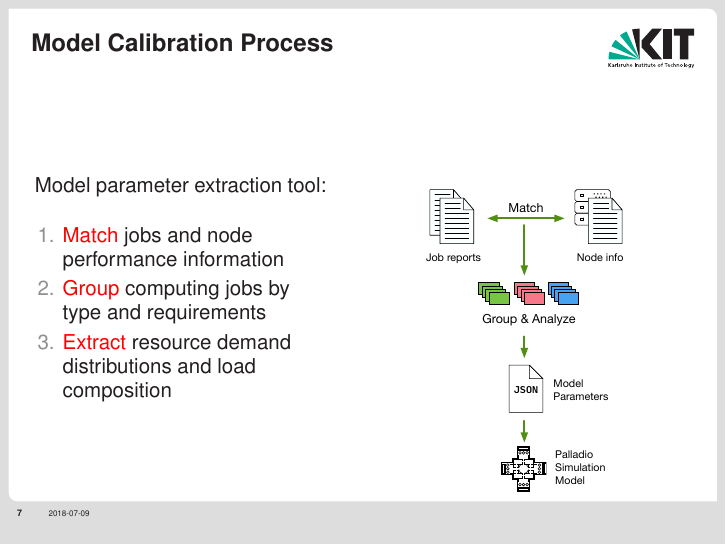
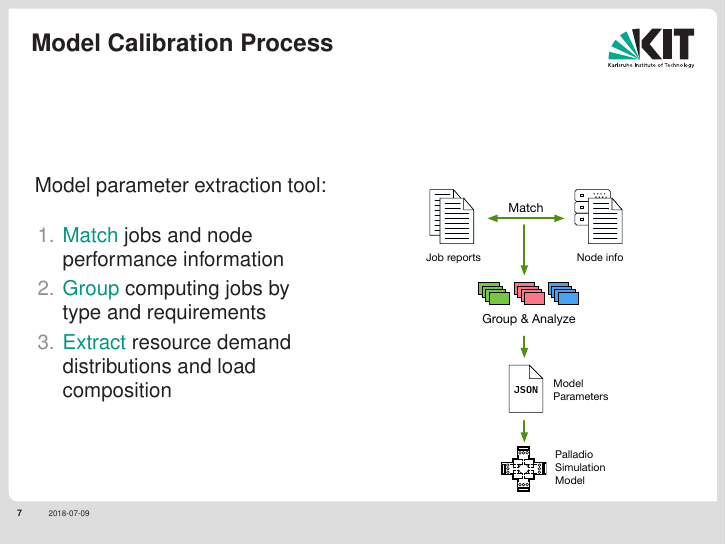
Before and after one commit to AnneKoziolek/CHEP18-CMS-Palladio, LaTeX slides (slides.tex): page 8 of 11. Compiled offline with pdfLaTeX; a LaTeX package or settings file that is missing is left out.

Commit message:
Change alerted text color to KIT green

```diff
--- a/slides.tex
+++ b/slides.tex
@@ -20,6 +20,9 @@
 \definecolor{kit-lightgreen}{RGB}{140, 182, 60}
 \definecolor{kit-orange}{RGB}{223, 155, 27}
 \definecolor{kit-red}{RGB}{162, 34, 35}
+
+\setbeamercolor{alerted text}{fg=kit-green}
+% Darkened version: {fg=kit-green!80!black}
 
 \mode<presentation>
 {
```
